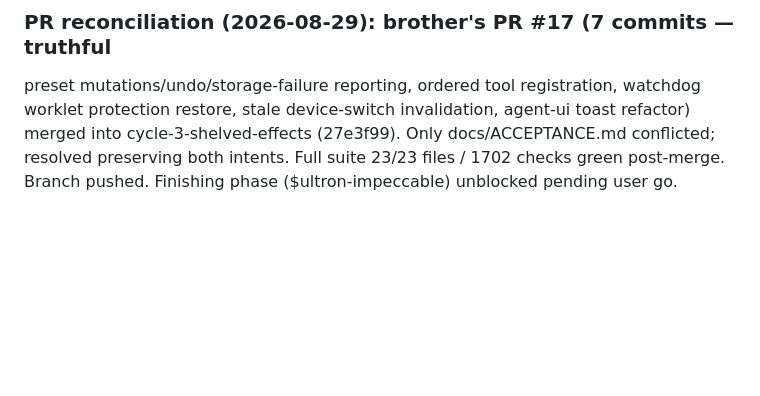
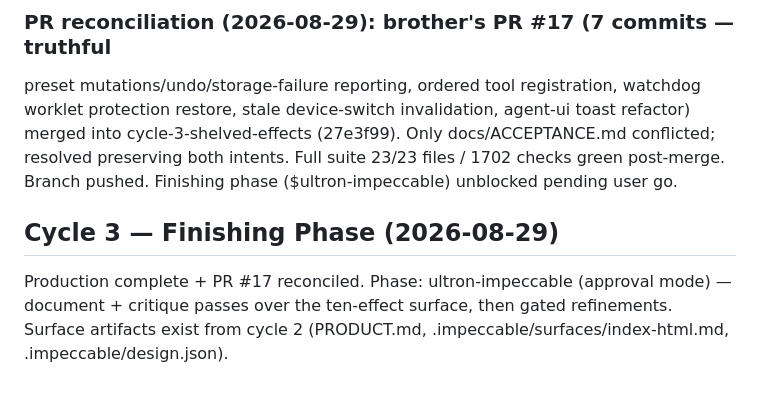
Before and after one commit to Arrangedgodly/karaoke, a Markdown page: docs/ultron/state.md, the part around the change. Drawn GitHub-style; blank space fills up the shorter version.

Commit message:
state: cycle 3 finishing phase opens

```diff
--- a/docs/ultron/state.md
+++ b/docs/ultron/state.md
@@ -396,3 +396,9 @@ agent-ui toast refactor) merged into cycle-3-shelved-effects (27e3f99).
 Only docs/ACCEPTANCE.md conflicted; resolved preserving both intents.
 Full suite 23/23 files / 1702 checks green post-merge. Branch pushed.
 Finishing phase ($ultron-impeccable) unblocked pending user go.
+
+## Cycle 3 — Finishing Phase (2026-08-29)
+Production complete + PR #17 reconciled. Phase: ultron-impeccable (approval
+mode) — document + critique passes over the ten-effect surface, then gated
+refinements. Surface artifacts exist from cycle 2 (PRODUCT.md,
+.impeccable/surfaces/index-html.md, .impeccable/design.json).
```
